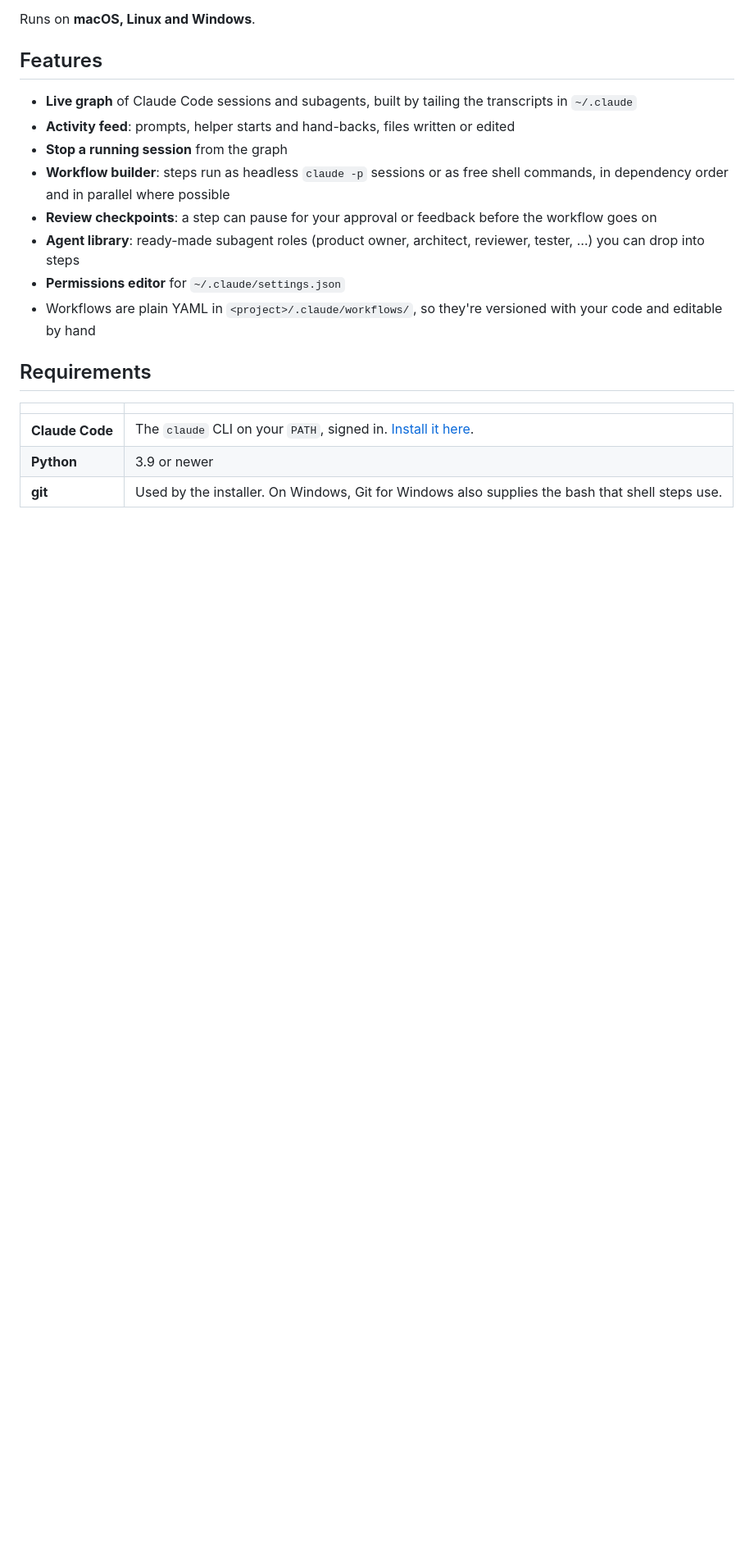
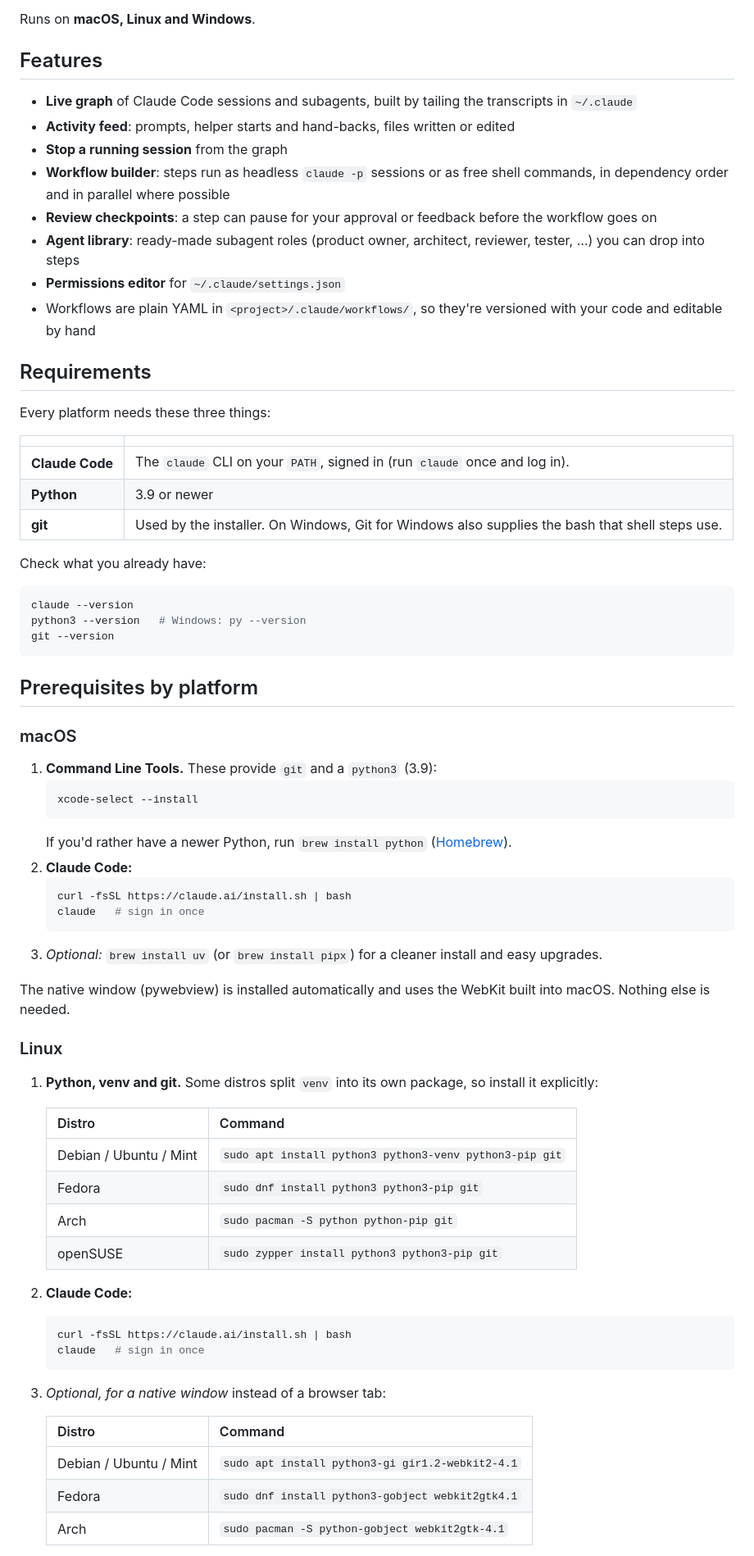
Before and after one commit to gobi12b/claude-agent-graph, a Markdown page: README.md, the part around one of its changes. Shown at 82% size. GitHub-like rendering; blank space fills up the shorter version.

Commit message:
README: per-platform prerequisites
Co-Authored-By: Claude Opus 5.5 <noreply@anthropic.com>
Claude-Session: https://claude.ai/code/session_01GXT95xosTF3CGXrTqwXW1K

````diff
--- a/README.md
+++ b/README.md
@@ -17,8 +17,61 @@ Runs on **macOS, Linux and Windows**.
 
 ## Requirements
 
+Every platform needs these three things:
+
 | | |
 |---|---|
-| **Claude Code** | The `claude` CLI on your `PATH`, signed in. [Install it here](https://claude.com/claude-code). |
+| **Claude Code** | The `claude` CLI on your `PATH`, signed in (run `claude` once and log in). |
 | **Python** | 3.9 or newer |
 | **git** | Used by the installer. On Windows, Git for Windows also supplies the bash that shell steps use. |
+
+Check what you already have:
+
+```sh
+claude --version
+python3 --version   # Windows: py --version
+git --version
+```
+
+## Prerequisites by platform
+
+### macOS
+
+1. **Command Line Tools.** These provide `git` and a `python3` (3.9):
+   ```sh
+   xcode-select --install
+   ```
+   If you'd rather have a newer Python, run `brew install python` ([Homebrew](https://brew.sh)).
+2. **Claude Code:**
+   ```sh
+   curl -fsSL https://claude.ai/install.sh | bash
+   claude   # sign in once
+   ```
+3. *Optional:* `brew install uv` (or `brew install pipx`) for a cleaner install and easy upgrades.
+
+The native window (pywebview) is installed automatically and uses the WebKit built into macOS. Nothing else is needed.
+
+### Linux
+
+1. **Python, venv and git.** Some distros split `venv` into its own package, so install it explicitly:
+
+   | Distro | Command |
+   |---|---|
+   | Debian / Ubuntu / Mint | `sudo apt install python3 python3-venv python3-pip git` |
+   | Fedora | `sudo dnf install python3 python3-pip git` |
+   | Arch | `sudo pacman -S python python-pip git` |
+   | openSUSE | `sudo zypper install python3 python3-pip git` |
+
+2. **Claude Code:**
+   ```sh
+   curl -fsSL https://claude.ai/install.sh | bash
+   claude   # sign in once
+   ```
+3. *Optional, for a native window* instead of a browser tab:
+
+   | Distro | Command |
+   |---|---|
+   | Debian / Ubuntu / Mint | `sudo apt install python3-gi gir1.2-webkit2-4.1` |
+   | Fedora | `sudo dnf install python3-gobject webkit2gtk4.1` |
+   | Arch | `sudo pacman -S python-gobject webkit2gtk-4.1` |
+
````
Also changed, not shown: other parts of README.md (+25 -0 lines).
